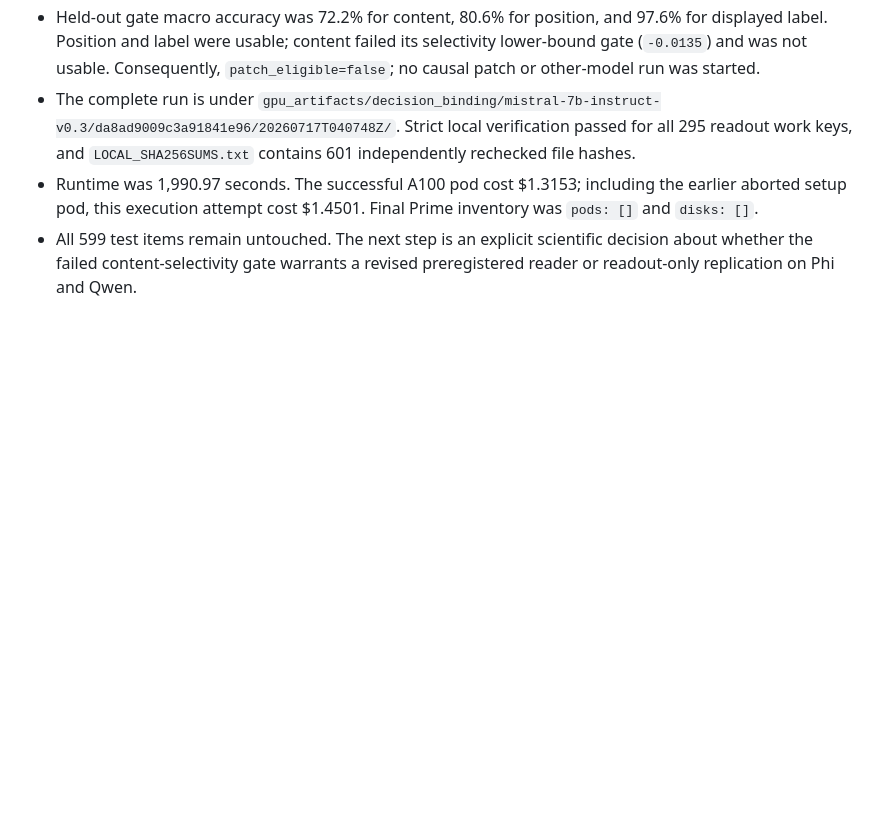
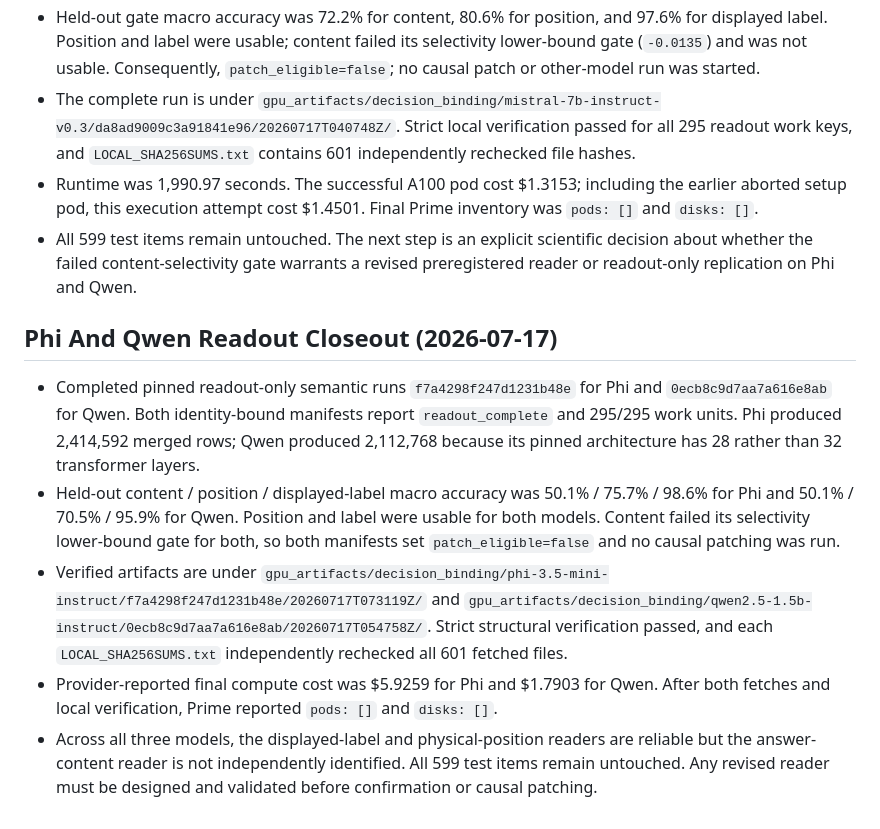
Before and after one commit to gut-puncture/interface-formatting-study, a Markdown page: DECISION_BINDING_RUN_CARD.md, the part around the change. Drawn GitHub-style; blank space fills up the shorter version.

```diff
--- a/DECISION_BINDING_RUN_CARD.md
+++ b/DECISION_BINDING_RUN_CARD.md
@@ -113,3 +113,29 @@
 - All 599 test items remain untouched. The next step is an explicit scientific
   decision about whether the failed content-selectivity gate warrants a revised
   preregistered reader or readout-only replication on Phi and Qwen.
+
+## Phi And Qwen Readout Closeout (2026-07-17)
+
+- Completed pinned readout-only semantic runs `f7a4298f247d1231b48e` for Phi
+  and `0ecb8c9d7aa7a616e8ab` for Qwen. Both identity-bound manifests report
+  `readout_complete` and 295/295 work units. Phi produced 2,414,592 merged rows;
+  Qwen produced 2,112,768 because its pinned architecture has 28 rather than 32
+  transformer layers.
+- Held-out content / position / displayed-label macro accuracy was
+  50.1% / 75.7% / 98.6% for Phi and 50.1% / 70.5% / 95.9% for Qwen. Position
+  and label were usable for both models. Content failed its selectivity
+  lower-bound gate for both, so both manifests set `patch_eligible=false` and
+  no causal patching was run.
+- Verified artifacts are under
+  `gpu_artifacts/decision_binding/phi-3.5-mini-instruct/f7a4298f247d1231b48e/20260717T073119Z/`
+  and
+  `gpu_artifacts/decision_binding/qwen2.5-1.5b-instruct/0ecb8c9d7aa7a616e8ab/20260717T054758Z/`.
+  Strict structural verification passed, and each `LOCAL_SHA256SUMS.txt`
+  independently rechecked all 601 fetched files.
+- Provider-reported final compute cost was $5.9259 for Phi and $1.7903 for
+  Qwen. After both fetches and local verification, Prime reported `pods: []`
+  and `disks: []`.
+- Across all three models, the displayed-label and physical-position readers
+  are reliable but the answer-content reader is not independently identified.
+  All 599 test items remain untouched. Any revised reader must be designed and
+  validated before confirmation or causal patching.
```
Also changed, not shown: README.md (+10 -9 lines).
